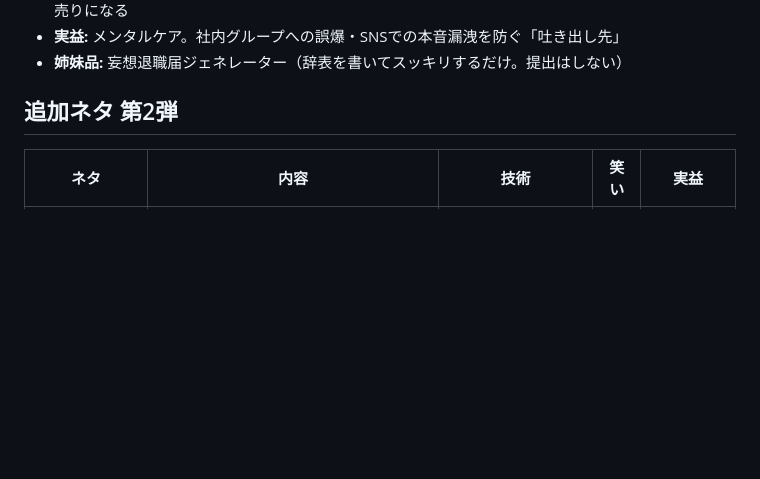
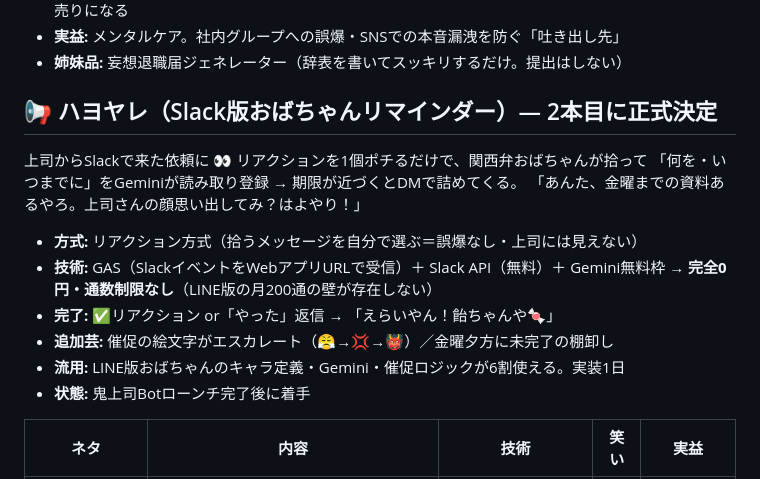
Before and after one commit to juraku3hearty/my-repository, a Markdown page: docs/おもしろアプリ_ネタ帳.md, the part around the change. Drawn GitHub-style; blank space fills up the shorter version.

Commit message:
docs: ハヨヤレ（Slack版おばちゃんリマインダー）を2本目として正式登録
Co-Authored-By: Claude Fable 5 <noreply@anthropic.com>
Claude-Session: https://claude.ai/code/session_018ttVVE7YSK2MPa1smenoTc

```diff
--- a/docs/おもしろアプリ_ネタ帳.md
+++ b/docs/おもしろアプリ_ネタ帳.md
@@ -60,7 +60,18 @@ Backspace を30回叩くと画面いっぱいに怒りのオーバーレイが
 - **実益:** メンタルケア。社内グループへの誤爆・SNSでの本音漏洩を防ぐ「吐き出し先」
 - **姉妹品:** 妄想退職届ジェネレーター（辞表を書いてスッキリするだけ。提出はしない）
 
-## 追加ネタ 第2弾
+## 📢 ハヨヤレ（Slack版おばちゃんリマインダー）— 2本目に正式決定
+
+上司からSlackで来た依頼に 👀 リアクションを1個ポチるだけで、関西弁おばちゃんが拾って
+「何を・いつまでに」をGeminiが読み取り登録 → 期限が近づくとDMで詰めてくる。
+「あんた、金曜までの資料あるやろ。上司さんの顔思い出してみ？はよやり！」
+
+- **方式:** リアクション方式（拾うメッセージを自分で選ぶ＝誤爆なし・上司には見えない）
+- **技術:** GAS（SlackイベントをWebアプリURLで受信）＋ Slack API（無料）＋ Gemini無料枠 → **完全0円・通数制限なし**（LINE版の月200通の壁が存在しない）
+- **完了:** ✅リアクション or「やった」返信 → 「えらいやん！飴ちゃんや🍬」
+- **追加芸:** 催促の絵文字がエスカレート（😤→💢→👹）／金曜夕方に未完了の棚卸し
+- **流用:** LINE版おばちゃんのキャラ定義・Gemini・催促ロジックが6割使える。実装1日
+- **状態:** 鬼上司Botローンチ完了後に着手
 
 | ネタ | 内容 | 技術 | 笑い | 実益 |
 |---|---|---|---|---|
```
